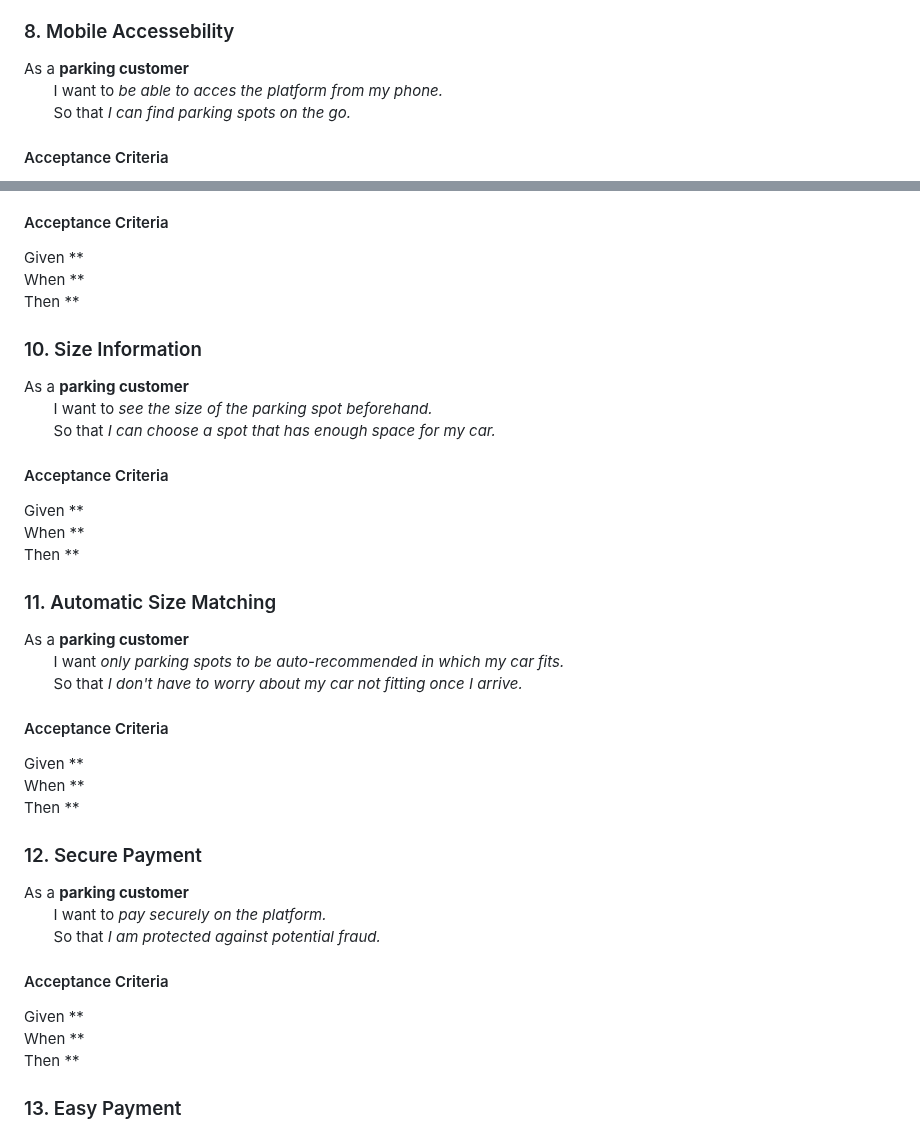
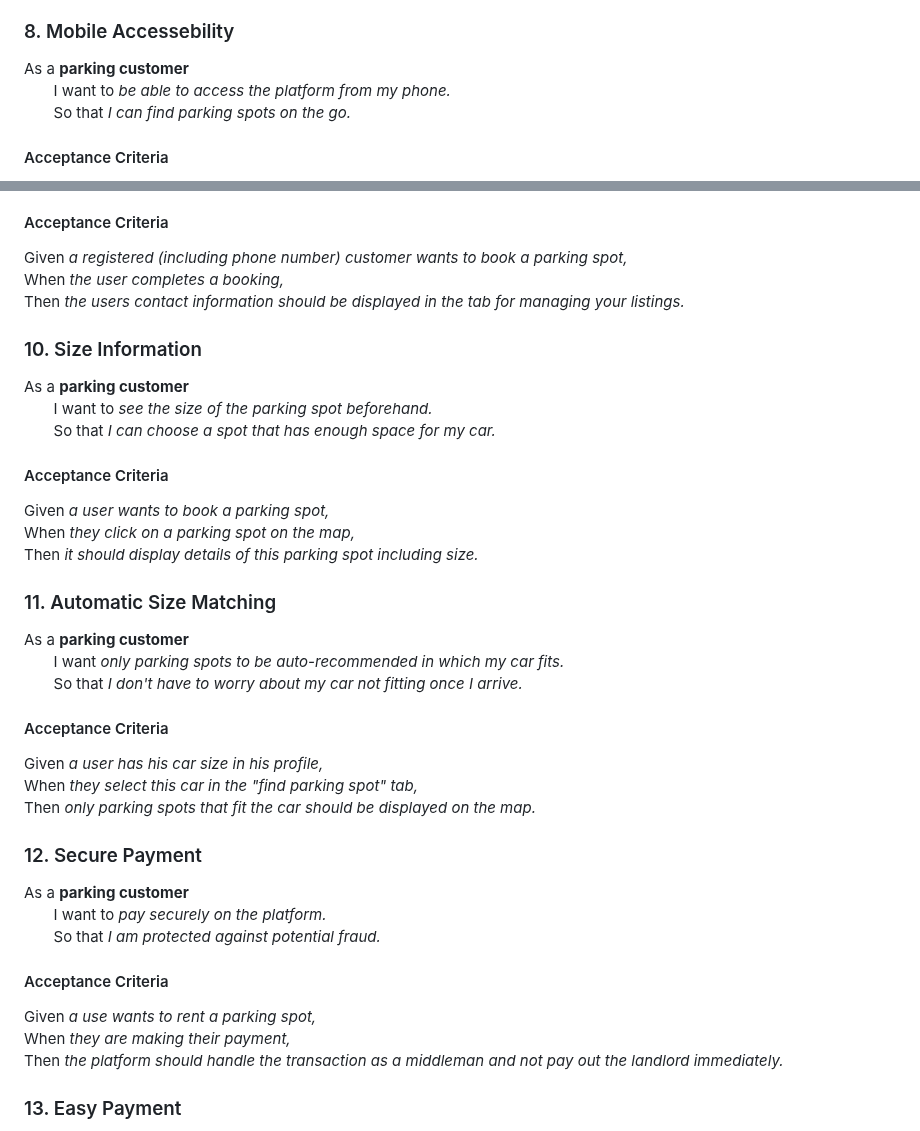
Before and after one commit to Phalanyx/SparkPark, a Markdown page: doc/sprint0/product_backlog.md, 2 parts joined by grey strips. Drawn GitHub-style.

```diff
--- a/doc/sprint0/product_backlog.md
+++ b/doc/sprint0/product_backlog.md
@@ -73,7 +73,7 @@ Then **
 
 ### 8. Mobile Accessebility
 As a **parking customer** \
-&nbsp;&nbsp;&nbsp;&nbsp;&nbsp;&nbsp; I want to *be able to acces the platform from my phone.* \
+&nbsp;&nbsp;&nbsp;&nbsp;&nbsp;&nbsp; I want to *be able to access the platform from my phone.* \
 &nbsp;&nbsp;&nbsp;&nbsp;&nbsp;&nbsp; So that *I can find parking spots on the go.*
 
 #### Acceptance Criteria
@@ -87,9 +87,9 @@ As a **parking space owner** \
 &nbsp;&nbsp;&nbsp;&nbsp;&nbsp;&nbsp; So that *I can reach him in an emergency.*
 
 #### Acceptance Criteria
-Given ** \
-When ** \
-Then **
+Given *a registered (including phone number) customer wants to book a parking spot,* \
+When *the user completes a booking,* \
+Then *the users contact information should be displayed in the tab for managing your listings.*
 
 ### 10. Size Information
 As a **parking customer** \
@@ -97,9 +97,9 @@ As a **parking customer** \
 &nbsp;&nbsp;&nbsp;&nbsp;&nbsp;&nbsp; So that *I can choose a spot that has enough space for my car.*
 
 #### Acceptance Criteria
-Given ** \
-When ** \
-Then **
+Given *a user wants to book a parking spot,* \
+When *they click on a parking spot on the map,* \
+Then *it should display details of this parking spot including size.*
 
 ### 11. Automatic Size Matching
 As a **parking customer** \
@@ -107,9 +107,9 @@ As a **parking customer** \
 &nbsp;&nbsp;&nbsp;&nbsp;&nbsp;&nbsp; So that *I don't have to worry about my car not fitting once I arrive.*
 
 #### Acceptance Criteria
-Given ** \
-When ** \
-Then **
+Given *a user has his car size in his profile,* \
+When *they select this car in the "find parking spot" tab,* \
+Then *only parking spots that fit the car should be displayed on the map.*
 
 ### 12. Secure Payment
 As a **parking customer** \
@@ -117,9 +117,9 @@ As a **parking customer** \
 &nbsp;&nbsp;&nbsp;&nbsp;&nbsp;&nbsp; So that *I am protected against potential fraud.*
 
 #### Acceptance Criteria
-Given ** \
-When ** \
-Then **
+Given *a use wants to rent a parking spot,* \
+When *they are making their payment,* \
+Then *the platform should handle the transaction as a middleman and not pay out the landlord immediately.*
 
 ### 13. Easy Payment
 As a **paking customer** \
```
